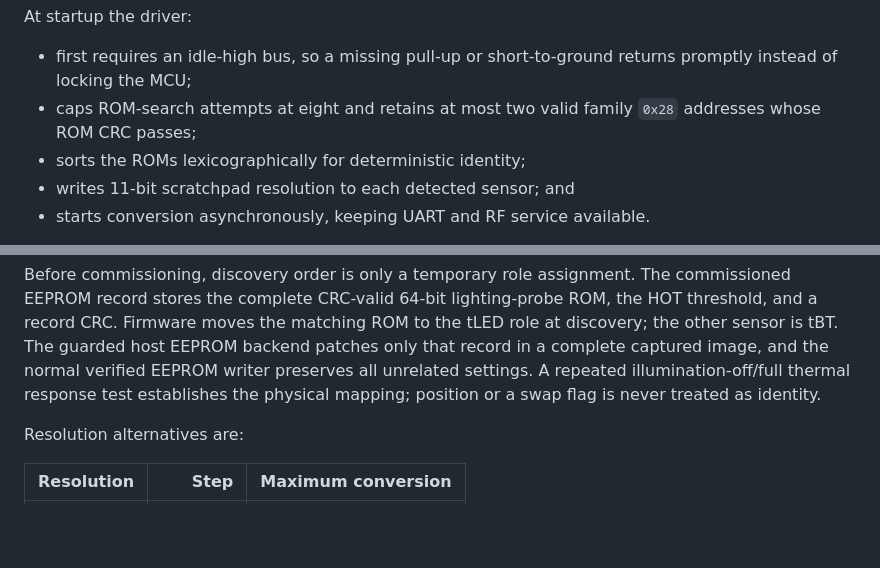
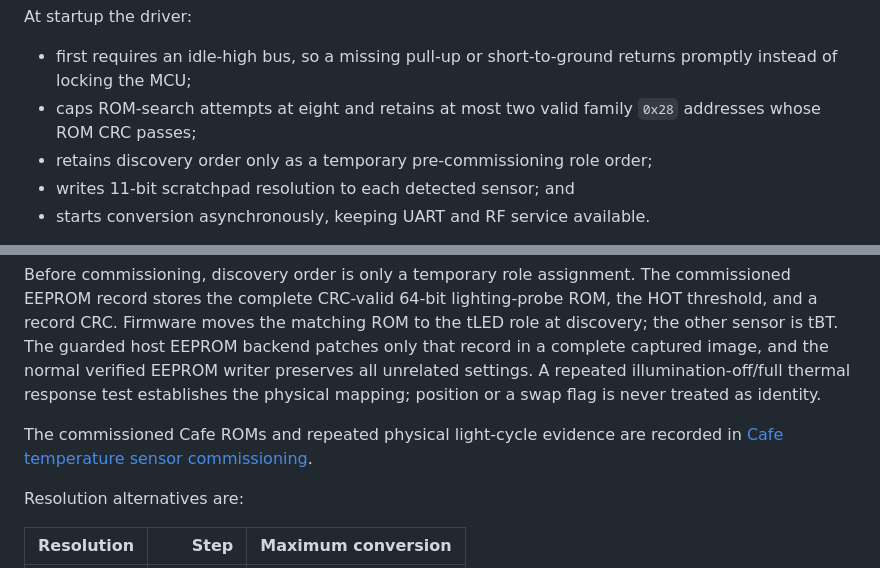
Before and after one commit to atomicdeploy/PCController, a Markdown page: docs/Hardware-Initialization-and-Tuning.md, 2 parts joined by grey strips. Drawn GitHub-style; blank space fills up the shorter version.

Commit message:
Document Cafe temperature sensor identities

```diff
--- a/docs/Hardware-Initialization-and-Tuning.md
+++ b/docs/Hardware-Initialization-and-Tuning.md
@@ -177,7 +177,7 @@ At startup the driver:
   returns promptly instead of locking the MCU;
 - caps ROM-search attempts at eight and retains at most two valid family
   `0x28` addresses whose ROM CRC passes;
-- sorts the ROMs lexicographically for deterministic identity;
+- retains discovery order only as a temporary pre-commissioning role order;
 - writes 11-bit scratchpad resolution to each detected sensor; and
 - starts conversion asynchronously, keeping UART and RF service available.
 
@@ -196,6 +196,9 @@ backend patches only that record in a complete captured image, and the normal
 verified EEPROM writer preserves all unrelated settings. A repeated
 illumination-off/full thermal response test establishes the physical mapping;
 position or a swap flag is never treated as identity.
+
+The commissioned Cafe ROMs and repeated physical light-cycle evidence are
+recorded in [Cafe temperature sensor commissioning](verification/cafe-temperature-commissioning.md).
 
 Resolution alternatives are:
 
```
Also changed, not shown: docs/Front-Panel-and-Menus.md (+4 -3 lines), docs/verification/cafe-temperature-commissioning.md (added, +56 -0 lines).
